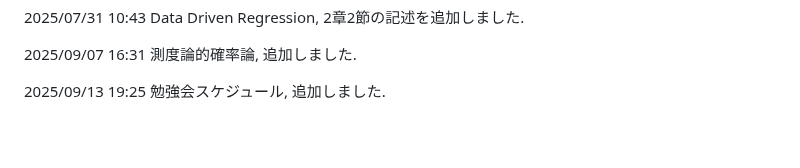
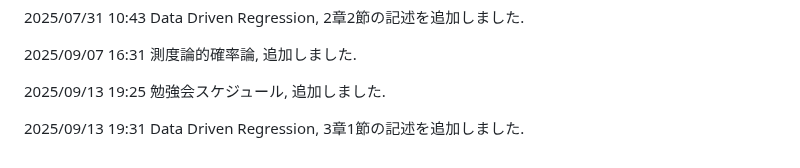
Before and after one commit to paranesia398/Economics_shared, a Markdown page: README.md, the part around the change. Rendered like a GitHub page; blank space fills up the shorter version.

```diff
--- a/README.md
+++ b/README.md
@@ -75,3 +75,5 @@
 2025/09/07 16:31 測度論的確率論, 追加しました.
 
 2025/09/13 19:25 勉強会スケジュール, 追加しました.
+
+2025/09/13 19:31 Data Driven Regression, 3章1節の記述を追加しました.
```
